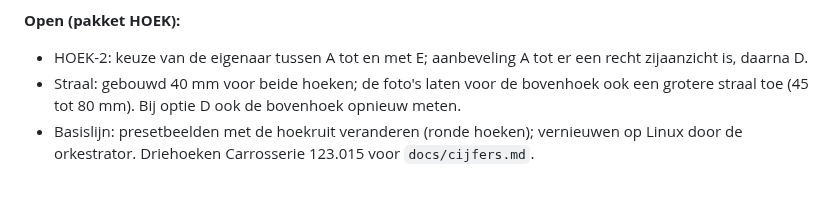
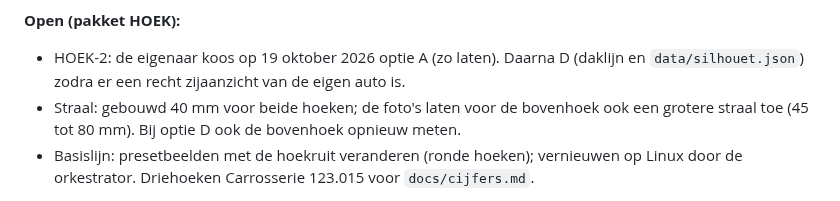
Before and after one commit to rvd-gmpplus/alto, a Markdown page: docs/onderzoek/beslissingen.md, the part around the change. Rendered like a GitHub page.

Commit message:
HOEK-2: keuze eigenaar optie A (bovenhoek blijft)
Co-Authored-By: Claude Opus 5.5 <noreply@anthropic.com>
Claude-Session: https://claude.ai/code/session_013a1rJjUrfaQoZ22ATHkRsf

```diff
--- a/docs/onderzoek/beslissingen.md
+++ b/docs/onderzoek/beslissingen.md
@@ -622,6 +622,6 @@ Waarom het niet zonder de daklijn kan: de bovenrand van het glas ligt in het mod
 - E. Bovenhoek naar voren schuiven (`bodKpZT` van -1,24 naar ongeveer -1,15, waar het dak hoger is): glas op de hoek ongeveer 1,30 (+45 mm) zonder de daklijn, maar de schuine achterrand helt dan meer, terwijl hij op de foto's bijna verticaal staat, en de hoek ligt 90 mm voor de meting van DAK-4 (-1,22 tot -1,25). Niet aanbevolen.
 
 **Open (pakket HOEK):**
-- HOEK-2: keuze van de eigenaar tussen A tot en met E; aanbeveling A tot er een recht zijaanzicht is, daarna D.
+- HOEK-2: de eigenaar koos op 19 oktober 2026 optie A (zo laten). Daarna D (daklijn en `data/silhouet.json`) zodra er een recht zijaanzicht van de eigen auto is.
 - Straal: gebouwd 40 mm voor beide hoeken; de foto's laten voor de bovenhoek ook een grotere straal toe (45 tot 80 mm). Bij optie D ook de bovenhoek opnieuw meten.
 - Basislijn: presetbeelden met de hoekruit veranderen (ronde hoeken); vernieuwen op Linux door de orkestrator. Driehoeken Carrosserie 123.015 voor `docs/cijfers.md`.
```
Also changed, not shown: CHANGELOG.md (+1 -1 lines).
